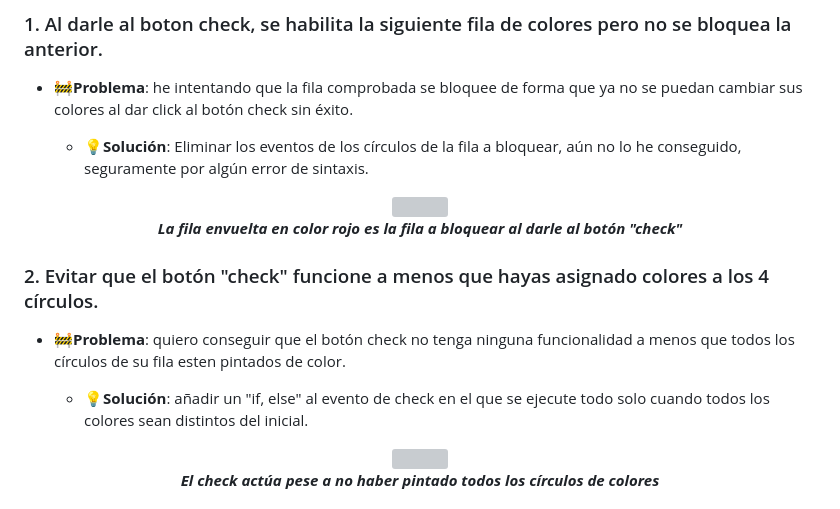
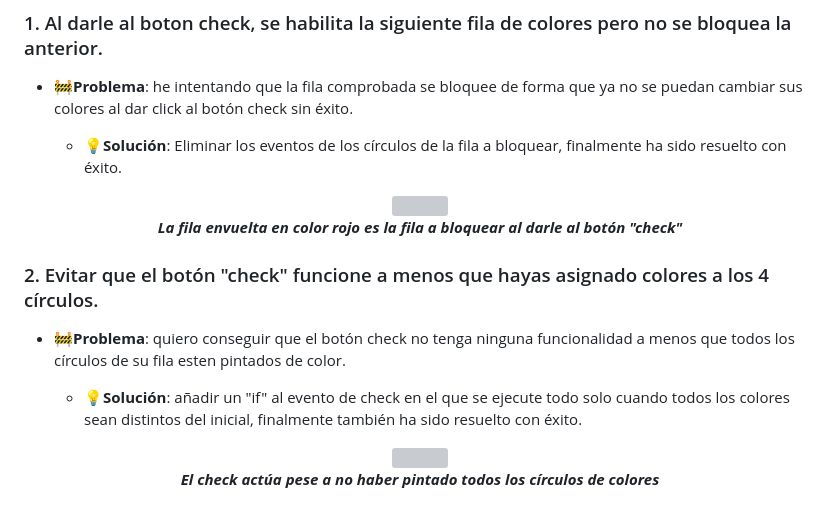
Before and after one commit to AndresLabat/Proyecto3Mastermind, a Markdown page: README.md, the part around the change. GitHub-like rendering; grey boxes are pictures that could not be loaded.

Commit message:
docs: update readme with the new features in the game boards

```diff
--- a/README.md
+++ b/README.md
@@ -282,7 +282,7 @@ La barra de botones de la parte lateral derecha te permitirá realizar las sigui
 
 - **🚧Problema**: he intentando que la fila comprobada se bloquee de forma que ya no se puedan cambiar sus colores al dar click al botón check sin éxito.
 
-   - **💡Solución**: Eliminar los eventos de los círculos de la fila a bloquear, aún no lo he conseguido, seguramente por algún error de sintaxis.
+   - **💡Solución**: Eliminar los eventos de los círculos de la fila a bloquear, finalmente ha sido resuelto con éxito.
 
 <p>
    <div align="center">
@@ -297,7 +297,7 @@ La barra de botones de la parte lateral derecha te permitirá realizar las sigui
 
 - **🚧Problema**: quiero conseguir que el botón check no tenga ninguna funcionalidad a menos que todos los círculos de su fila esten pintados de color.
 
-   - **💡Solución**: añadir un "if, else" al evento de check en el que se ejecute todo solo cuando todos los colores sean distintos del inicial.
+   - **💡Solución**: añadir un "if" al evento de check en el que se ejecute todo solo cuando todos los colores sean distintos del inicial, finalmente también ha sido resuelto con éxito.
 
 <p>
    <div align="center">
```
